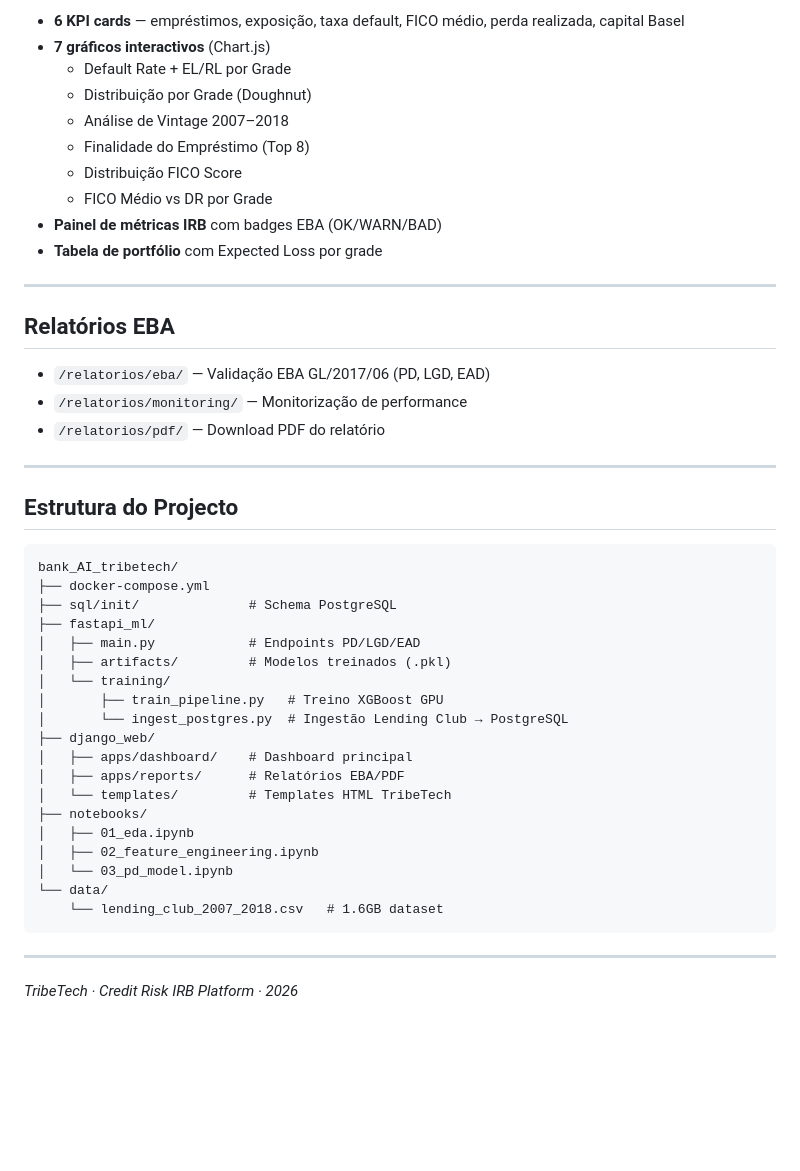
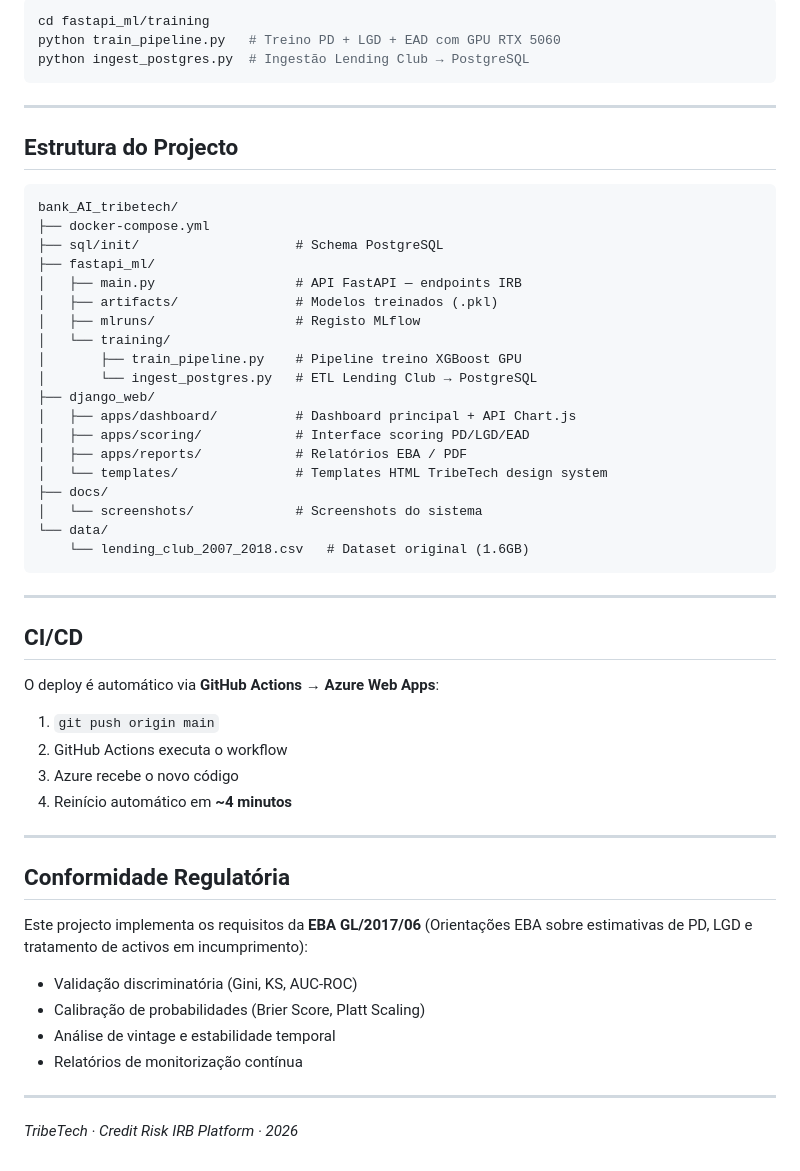
Before and after one commit to mendesalex89/bank_AI_tribetech, a Markdown page: README.md, the part around the change printed below. GitHub-like rendering; blank space fills up the shorter version.

````diff
--- a/README.md
+++ b/README.md
@@ -98,22 +170,9 @@ O dashboard Django em `/dashboard/` apresenta:
 
-- **6 KPI cards** — empréstimos, exposição, taxa default, FICO médio, perda realizada, capital Basel
-- **7 gráficos interactivos** (Chart.js)
-  - Default Rate + EL/RL por Grade
-  - Distribuição por Grade (Doughnut)
-  - Análise de Vintage 2007–2018
-  - Finalidade do Empréstimo (Top 8)
-  - Distribuição FICO Score
-  - FICO Médio vs DR por Grade
-- **Painel de métricas IRB** com badges EBA (OK/WARN/BAD)
-- **Tabela de portfólio** com Expected Loss por grade
-
----
-
-## Relatórios EBA
-
-- `/relatorios/eba/` — Validação EBA GL/2017/06 (PD, LGD, EAD)
-- `/relatorios/monitoring/` — Monitorização de performance
-- `/relatorios/pdf/` — Download PDF do relatório
+```bash
+cd fastapi_ml/training
+python train_pipeline.py   # Treino PD + LGD + EAD com GPU RTX 5060
+python ingest_postgres.py  # Ingestão Lending Club → PostgreSQL
+```
 
 ---
 
@@ -122,25 +181,47 @@ O dashboard Django em `/dashboard/` apresenta:
 ```
 bank_AI_tribetech/
 ├── docker-compose.yml
-├── sql/init/              # Schema PostgreSQL
+├── sql/init/                    # Schema PostgreSQL
 ├── fastapi_ml/
-│   ├── main.py            # Endpoints PD/LGD/EAD
-│   ├── artifacts/         # Modelos treinados (.pkl)
+│   ├── main.py                  # API FastAPI — endpoints IRB
+│   ├── artifacts/               # Modelos treinados (.pkl)
+│   ├── mlruns/                  # Registo MLflow
 │   └── training/
-│       ├── train_pipeline.py   # Treino XGBoost GPU
-│       └── ingest_postgres.py  # Ingestão Lending Club → PostgreSQL
+│       ├── train_pipeline.py    # Pipeline treino XGBoost GPU
+│       └── ingest_postgres.py   # ETL Lending Club → PostgreSQL
 ├── django_web/
-│   ├── apps/dashboard/    # Dashboard principal
-│   ├── apps/reports/      # Relatórios EBA/PDF
-│   └── templates/         # Templates HTML TribeTech
-├── notebooks/
-│   ├── 01_eda.ipynb
-│   ├── 02_feature_engineering.ipynb
-│   └── 03_pd_model.ipynb
+│   ├── apps/dashboard/          # Dashboard principal + API Chart.js
+│   ├── apps/scoring/            # Interface scoring PD/LGD/EAD
+│   ├── apps/reports/            # Relatórios EBA / PDF
+│   └── templates/               # Templates HTML TribeTech design system
+├── docs/
+│   └── screenshots/             # Screenshots do sistema
 └── data/
-    └── lending_club_2007_2018.csv   # 1.6GB dataset
+    └── lending_club_2007_2018.csv   # Dataset original (1.6GB)
 ```
 
 ---
 
+## CI/CD
+
+O deploy é automático via **GitHub Actions → Azure Web Apps**:
+
+1. `git push origin main`
+2. GitHub Actions executa o workflow
+3. Azure recebe o novo código
+4. Reinício automático em **~4 minutos**
+
+---
+
+## Conformidade Regulatória
+
+Este projecto implementa os requisitos da **EBA GL/2017/06** (Orientações EBA sobre estimativas de PD, LGD e tratamento de activos em incumprimento):
+
+- Validação discriminatória (Gini, KS, AUC-ROC)
+- Calibração de probabilidades (Brier Score, Platt Scaling)
+- Análise de vintage e estabilidade temporal
+- Relatórios de monitorização contínua
+
+---
+
 *TribeTech · Credit Risk IRB Platform · 2026*
````
Also changed, not shown: other parts of README.md (+134 -62 lines), docs/screenshots/fastapi.png (added), docs/screenshots/mlflow.png (added).
